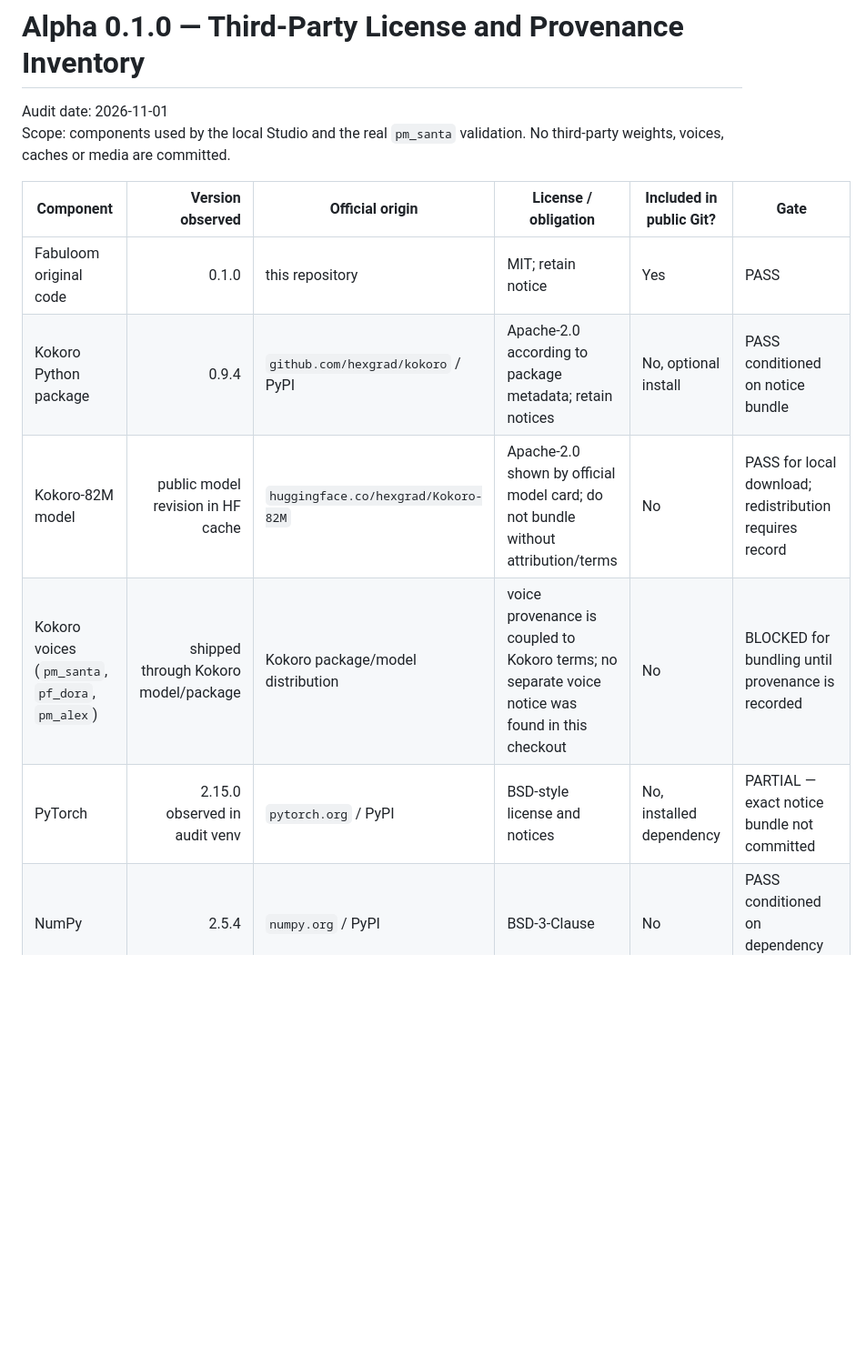
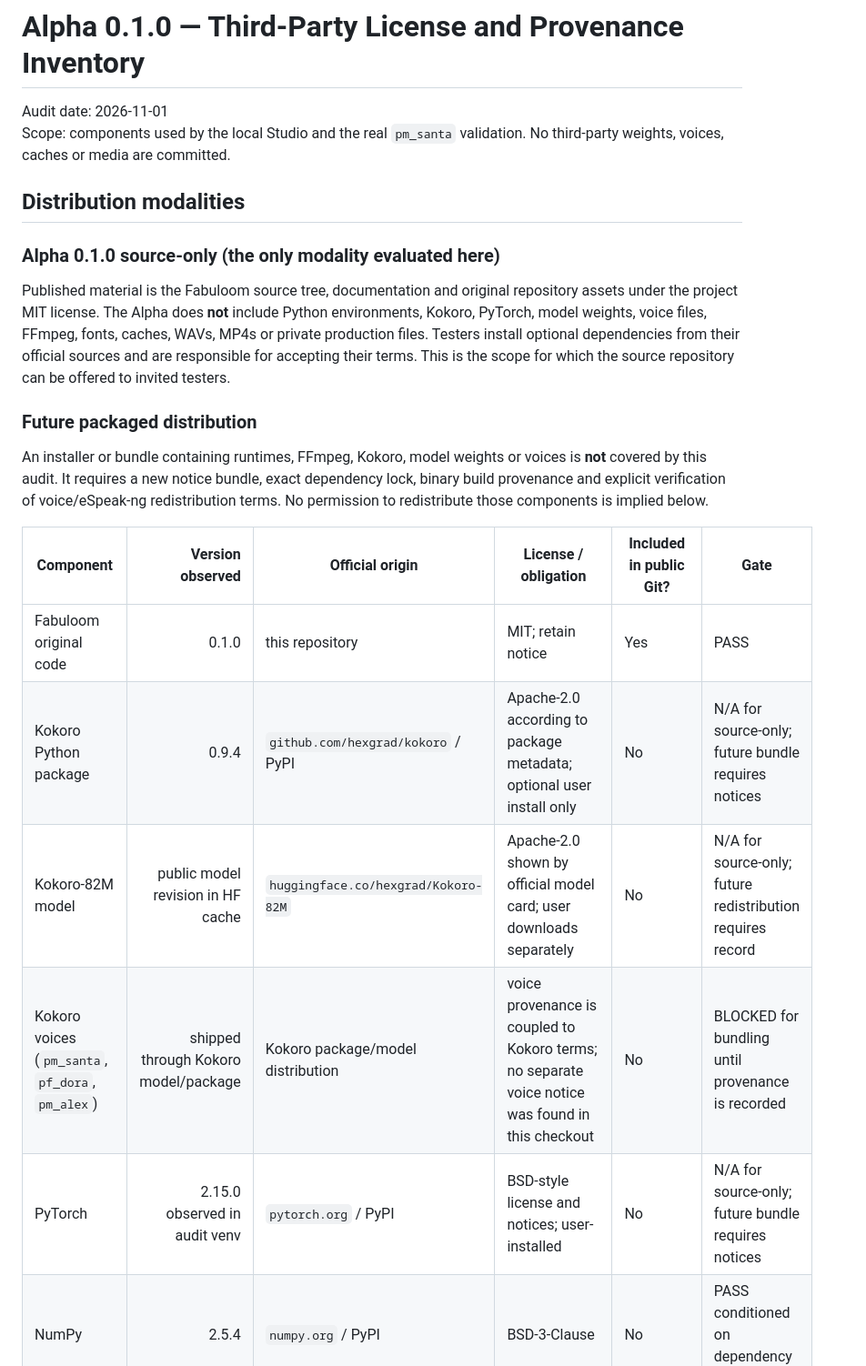
Before and after one commit to 0xTPZ/fabuloom, a Markdown page: docs/THIRD-PARTY-LICENSE-INVENTORY-040.md, the part around one of its changes. Shown at 91% size. GitHub-like rendering; blank space fills up the shorter version.

Commit message:
docs: consolidate final alpha evidence

```diff
--- a/docs/THIRD-PARTY-LICENSE-INVENTORY-040.md
+++ b/docs/THIRD-PARTY-LICENSE-INVENTORY-040.md
@@ -3,13 +3,23 @@
 Audit date: 2026-11-01
 Scope: components used by the local Studio and the real `pm_santa` validation. No third-party weights, voices, caches or media are committed.
 
+## Distribution modalities
+
+### Alpha 0.1.0 source-only (the only modality evaluated here)
+
+Published material is the Fabuloom source tree, documentation and original repository assets under the project MIT license. The Alpha does **not** include Python environments, Kokoro, PyTorch, model weights, voice files, FFmpeg, fonts, caches, WAVs, MP4s or private production files. Testers install optional dependencies from their official sources and are responsible for accepting their terms. This is the scope for which the source repository can be offered to invited testers.
+
+### Future packaged distribution
+
+An installer or bundle containing runtimes, FFmpeg, Kokoro, model weights or voices is **not** covered by this audit. It requires a new notice bundle, exact dependency lock, binary build provenance and explicit verification of voice/eSpeak-ng redistribution terms. No permission to redistribute those components is implied below.
+
 | Component | Version observed | Official origin | License / obligation | Included in public Git? | Gate |
 |---|---:|---|---|---|---|
 | Fabuloom original code | 0.1.0 | this repository | MIT; retain notice | Yes | PASS |
-| Kokoro Python package | 0.9.4 | `github.com/hexgrad/kokoro` / PyPI | Apache-2.0 according to package metadata; retain notices | No, optional install | PASS conditioned on notice bundle |
-| Kokoro-82M model | public model revision in HF cache | `huggingface.co/hexgrad/Kokoro-82M` | Apache-2.0 shown by official model card; do not bundle without attribution/terms | No | PASS for local download; redistribution requires record |
+| Kokoro Python package | 0.9.4 | `github.com/hexgrad/kokoro` / PyPI | Apache-2.0 according to package metadata; optional user install only | No | N/A for source-only; future bundle requires notices |
+| Kokoro-82M model | public model revision in HF cache | `huggingface.co/hexgrad/Kokoro-82M` | Apache-2.0 shown by official model card; user downloads separately | No | N/A for source-only; future redistribution requires record |
 | Kokoro voices (`pm_santa`, `pf_dora`, `pm_alex`) | shipped through Kokoro model/package | Kokoro package/model distribution | voice provenance is coupled to Kokoro terms; no separate voice notice was found in this checkout | No | BLOCKED for bundling until provenance is recorded |
-| PyTorch | 2.15.0 observed in audit venv | `pytorch.org` / PyPI | BSD-style license and notices | No, installed dependency | PARTIAL — exact notice bundle not committed |
+| PyTorch | 2.15.0 observed in audit venv | `pytorch.org` / PyPI | BSD-style license and notices; user-installed | No | N/A for source-only; future bundle requires notices |
 | NumPy | 2.5.4 | `numpy.org` / PyPI | BSD-3-Clause | No | PASS conditioned on dependency notices |
 | SoundFile | 0.14.0 | `github.com/bastibe/python-soundfile` / PyPI | BSD-3-Clause | No | PASS conditioned on dependency notices |
 | Misaki | 0.9.4 | Kokoro dependency metadata | verify transitive notices before bundling | No | PARTIAL |
```
Also changed, not shown: other parts of docs/THIRD-PARTY-LICENSE-INVENTORY-040.md (+2 -2 lines), docs/ALPHA-FINAL-DECISION-041.md (added, +63 -0 lines).
